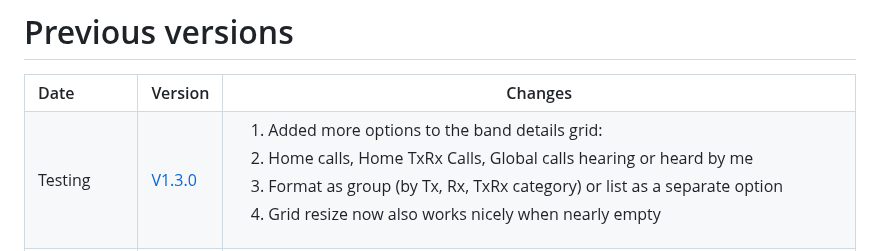
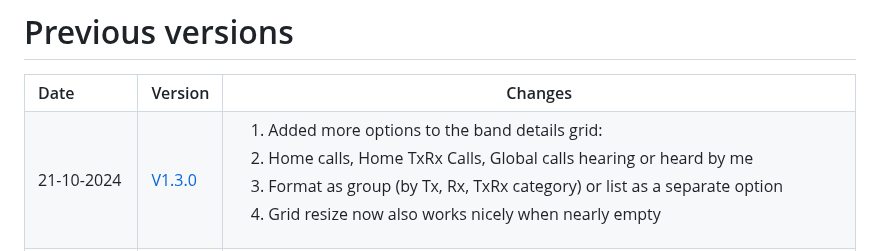
Before and after one commit to G1OJS/BandOpticon, a Markdown page: Change History.md, the part around the change. Rendered like a GitHub page.

```diff
--- a/Change History.md
+++ b/Change History.md
@@ -7,7 +7,7 @@
 </tr>
 
 <tr>
-  <td>Testing</td><td><a href='https://g1ojs.github.io/BandOpticon/Archive/V1.3/BandOpticon%20V1.3.0'>V1.3.0</a></td>
+  <td>21-10-2024</td><td><a href='https://g1ojs.github.io/BandOpticon/Archive/V1.3/BandOpticon%20V1.3.0'>V1.3.0</a></td>
   <td>
     <ol>
       <li>Added more options to the band details grid:
```
